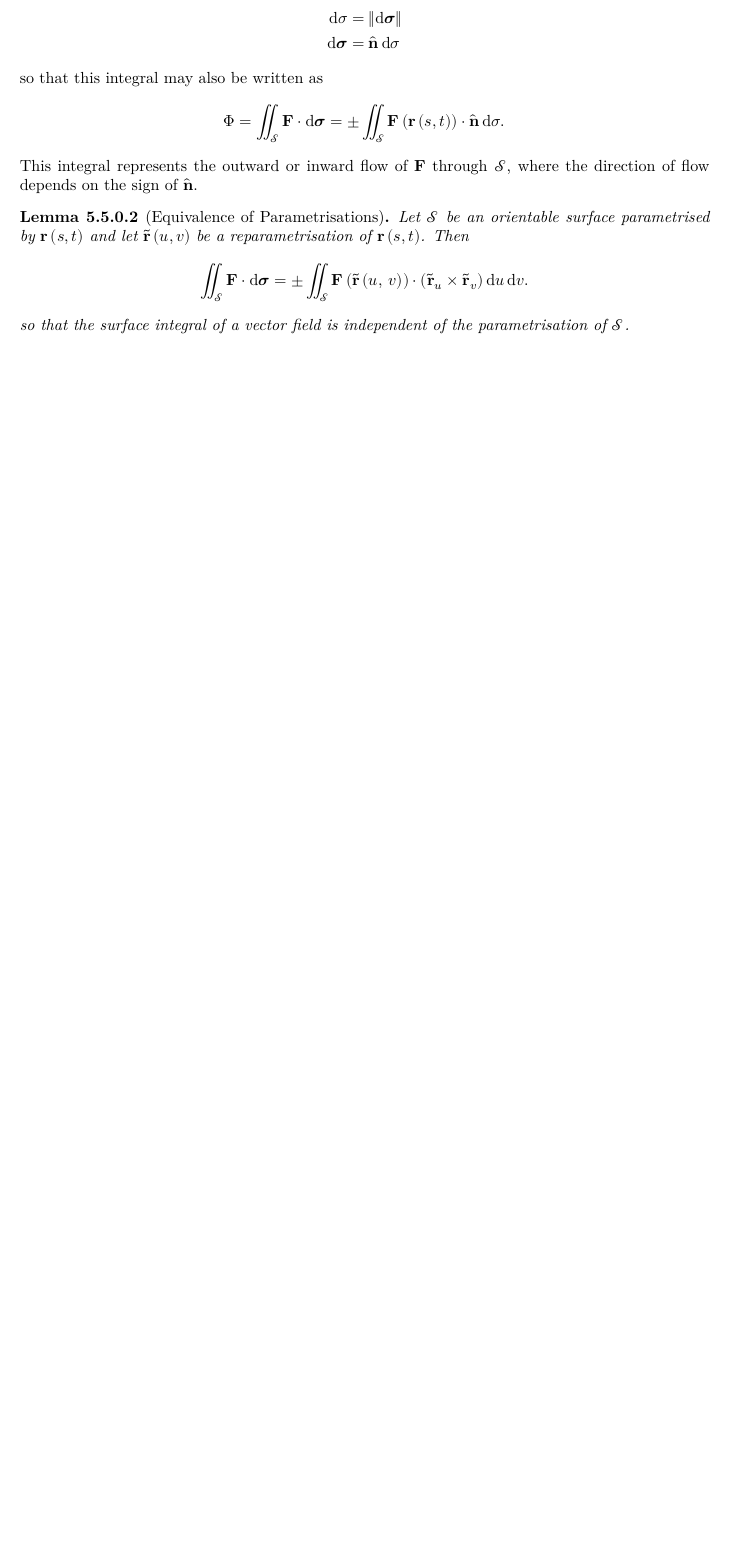
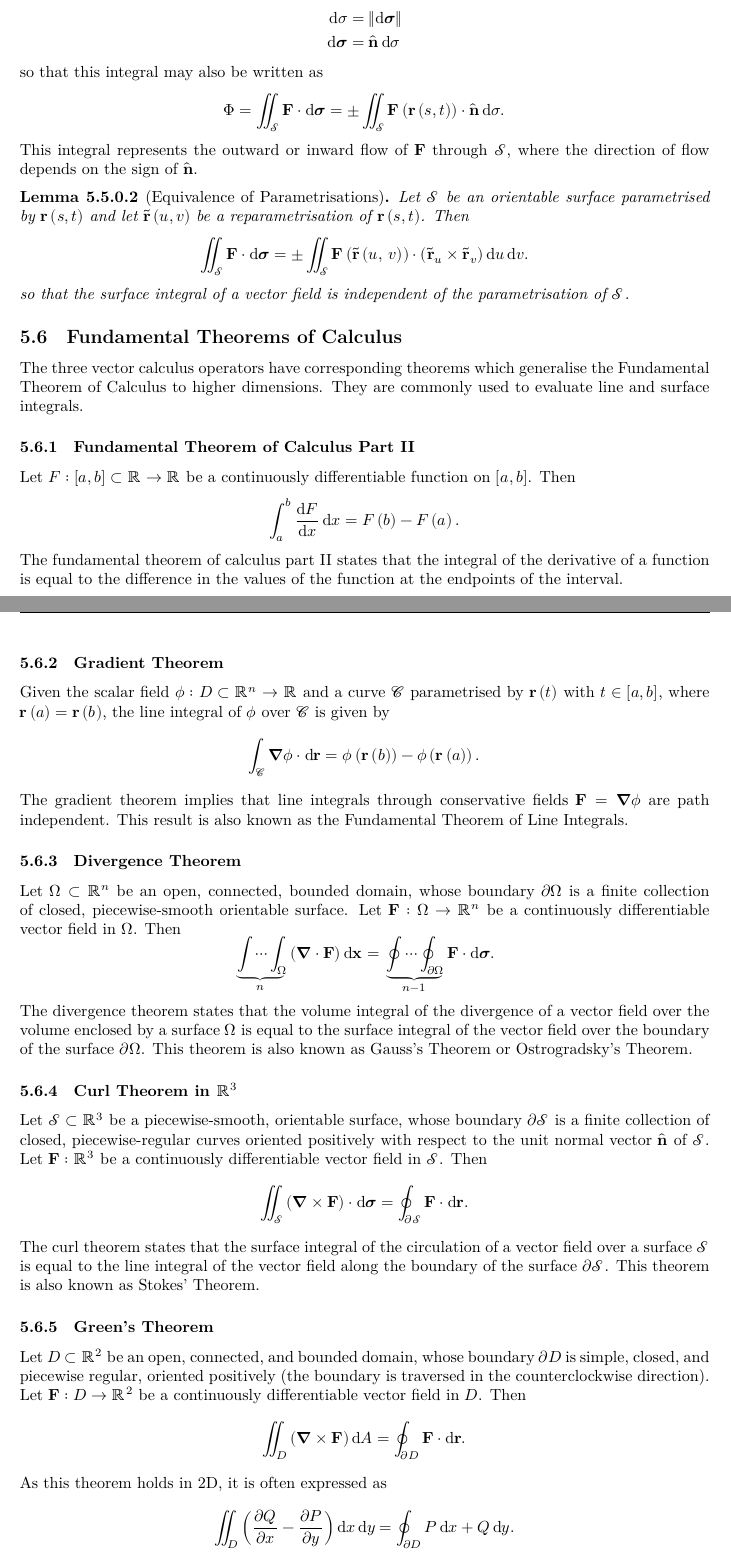
Before and after one commit to Tarang74/MXB202, a LaTeX document (MXB202 Lecture Notes.tex): part of page 39 of 39 before the commit and two parts of pages 39 and 40 of 41 after it, the two joined at a grey line, cut so that both start at the same text, the shorter picture padded with empty space. The pictures show the PDF file MXB202 Lecture Notes.pdf that the author committed with the source.

Commit message:
Complete lecture notes

```diff
--- a/MXB202 Lecture Notes.tex
+++ b/MXB202 Lecture Notes.tex
@@ -1084 +1084,2 @@ so that the area of \(R\) is given by
 \begin{align*}
+    \mu\left( D \right) & = \iint_{\R^2} 1_D \odif{A} = \int_{-\infty}^\infty \int_{-\infty}^\infty 1_{\left[ a,\: b \right]} \left( x \right) 1_{\left[ c,\: d \right]} \left( y \right) \odif{y} \odif{x} = \int_{-\infty}^\infty 1_{\left[ a,\: b \right]} \left( x \right) \int_{-\infty}^\infty 1_{\left[ c,\: d \right]} \left( y \right) \odif{y} \odif{x} \\
@@ -2035,3 +2035,68 @@ of \(\hat{\symbf{n}}\).
     so that the surface integral of a vector field is independent of the
     parametrisation of \(\mathscr{S}\).
 \end{lemma}
+\subsection{Fundamental Theorems of Calculus}
+The three vector calculus operators have corresponding theorems which
+generalise the Fundamental Theorem of Calculus to higher dimensions.
+They are commonly used to evaluate line and surface integrals.
+\subsubsection{Fundamental Theorem of Calculus Part II}
+Let \(F : \interval{a}{b} \subset \R \to \R\) be a continuously
+differentiable function on \(\interval{a}{b}\). Then
+\begin{equation*}
+    \int_a^b \odv{F}{x} \odif{x} = F\left( b \right) - F\left( a \right).
+\end{equation*}
+The fundamental theorem of calculus part II states that the integral of
+the derivative of a function is equal to the difference in the values of
+the function at the endpoints of the interval.
+\subsubsection{Gradient Theorem}
+Given the scalar field \(\phi : D \subset \R^n \to \R\) and a curve
+\(\mathscr{C}\) parametrised by \(\symbf{r}\left( t \right)\) with \(t
+\in \interval{a}{b}\), where \(\symbf{r}\left( a \right) =
+\symbf{r}\left( b \right)\), the line integral of \(\phi\) over
+\(\mathscr{C}\) is given by
+\begin{equation*}
+    \int_{\mathscr{C}} \symbf{\nabla} \phi \cdot \odif{\symbf{r}} = \phi\left( \symbf{r}\left( b \right) \right) - \phi\left( \symbf{r}\left( a \right) \right).
+\end{equation*}
+The gradient theorem implies that line integrals through conservative
+fields \(\symbf{F} = \symbf{\nabla} \phi\) are path independent.
+This result is also known as the Fundamental Theorem of Line
+Integrals.
+\subsubsection{Divergence Theorem}
+Let \(\Omega \subset \R^n\) be an open, connected, bounded domain,
+whose boundary \(\partial \Omega\) is a finite collection of closed, piecewise-smooth
+    orientable surface. Let \(\symbf{F} : \Omega \to \R^n\) be a
+    continuously differentiable vector field in \(\Omega\). Then
+\begin{equation*}
+    \underbrace{\int \cdots \int_\Omega}_{n} \left( \symbf{\nabla} \cdot \symbf{F} \right) \odif{\symbf{x}} = \underbrace{\oint \cdots \oint_{\partial \Omega}}_{n-1} \symbf{F} \cdot \odif{\symbf{\sigma}}.
+\end{equation*}
+The divergence theorem states that the volume integral of the divergence
+of a vector field over the volume enclosed by a surface \(\Omega\) is
+equal to the surface integral of the vector field over the boundary of
+the surface \(\partial \Omega\). This theorem is also known as Gauss's Theorem or
+    Ostrogradsky's Theorem.
+\subsubsection{Curl Theorem in \texorpdfstring{\(\R^3\)}{R3}}
+Let \(\mathscr{S} \subset \R^3\) be a piecewise-smooth, orientable
+surface, whose boundary \(\partial \mathscr{S}\) is a finite collection of closed,
+    piecewise-regular curves oriented positively with respect to the
+    unit normal vector \(\hat{\symbf{n}}\) of \(\mathscr{S}\). Let
+    \(\symbf{F} : \R^3\) be a continuously differentiable vector field
+    in \(\mathscr{S}\). Then
+\begin{equation*}
+    \iint_{\mathscr{S}} \left( \symbf{\nabla} \times \symbf{F} \right) \cdot \odif{\symbf{\sigma}} = \oint_{\partial \mathscr{S}} \symbf{F} \cdot \odif{\symbf{r}}.
+\end{equation*}
+The curl theorem states that the surface integral of the circulation of
+a vector field over a surface \(\mathscr{S}\) is equal to the line integral
+of the vector field along the boundary of the surface \(\partial \mathscr{S}\). This theorem is also known as Stokes' Theorem.
+\subsubsection{Green's Theorem}
+Let \(D \subset \R^2\) be an open, connected, and bounded domain, whose
+boundary \(\partial D\) is simple, closed, and piecewise regular, oriented
+    positively (the boundary is traversed in the counterclockwise
+    direction). Let \(\symbf{F} : D \to \R^2\) be a continuously
+    differentiable vector field in \(D\). Then
+\begin{equation*}
+    \iint_D \left( \symbf{\nabla} \times \symbf{F} \right) \odif{A} = \oint_{\partial D} \symbf{F} \cdot \odif{\symbf{r}}.
+\end{equation*}
+As this theorem holds in 2D, it is often expressed as
+\begin{equation*}
+    \iint_D \left( \pdv{Q}{x} - \pdv{P}{y} \right) \odif{x} \odif{y} = \oint_{\partial D} P \odif{x} + Q \odif{y}.
+\end{equation*}
@@ -2037,0 +2109,11 @@ of \(\hat{\symbf{n}}\).
+of the divergence of \(\symbf{F}\) to the integral of the circulation
+of \(\symbf{F}\):
+\begin{equation*}
+    \iint_D \left( \symbf{\nabla} \times \symbf{F} \right) \odif{A} = \iint_D \left( \symbf{\nabla} \cdot \symbf{F} \right) \odif{A} = \oint_{\partial D} \symbf{F} \cdot \odif{\symbf{r}}.
+\end{equation*}
+\begin{corollary}[Divergence Theorem in 2D]
+    Consider the vector field \(\symbf{G} = \left( Q,\: -P \right)\)
+    with \(\odif{\symbf{\sigma}} =
+    \begin{bmatrix}
+        \odif{y} \\
+        -\odif{x}
@@ -2037,0 +2127,10 @@ of \(\hat{\symbf{n}}\).
+    \begin{equation*}
+        \oint_{\partial D} \symbf{G} \cdot \odif{\symbf{\sigma}} = \oint_{\partial D} P \odif{x} + Q \odif{y}.
+    \end{equation*}
+\end{corollary}
+\begin{corollary}[Curl Theorem in 2D]
+Consider the vector field \(\symbf{G} = \left( P,\: Q,\: 0 \right)\).
+Then
+\begin{equation*}
+    \iint_D \left( \symbf{\nabla} \times \symbf{G} \right) \cdot \odif{\symbf{\sigma}} = \iint_D \left( \pdv{Q}{x} - \pdv{P}{y} \right) \odif{x} \odif{y}
+\end{equation*}
```
Also changed, not shown: MXB202 Lecture Notes.pdf, MXB202 Lecture Notes.tex (131 more changed lines).
